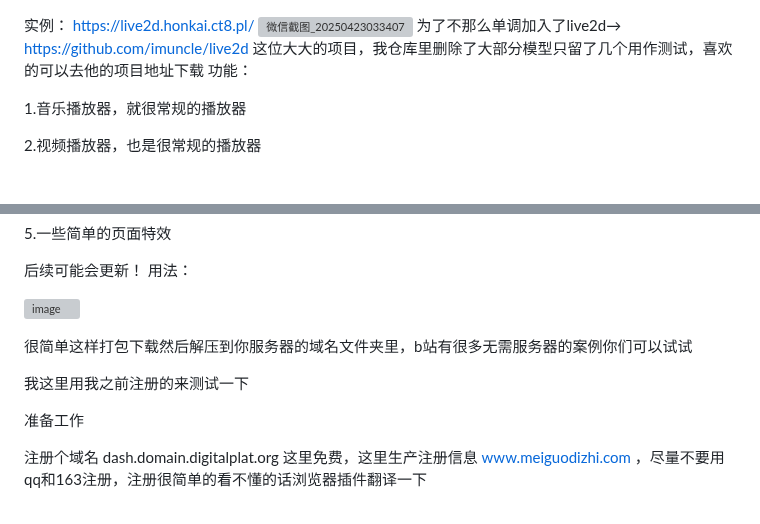
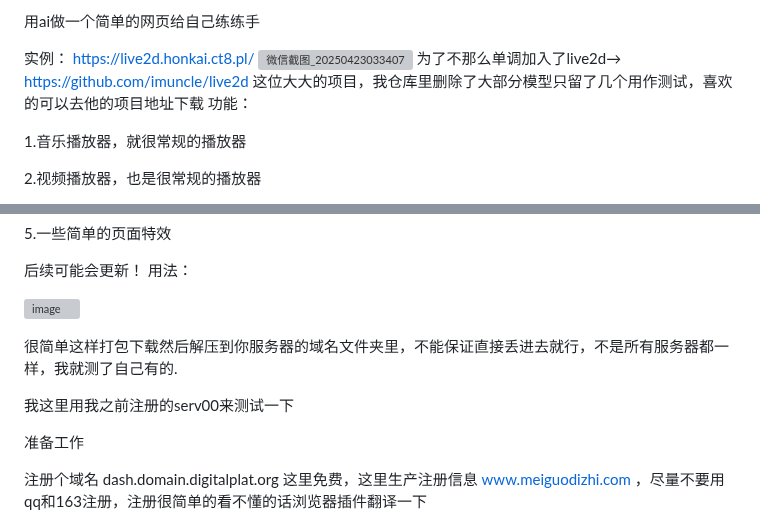
Before and after one commit to Leelokhan/-html, a Markdown page: README.md, 2 parts joined by grey strips. Drawn GitHub-style; grey boxes are pictures that could not be loaded.

```diff
--- a/README.md
+++ b/README.md
@@ -1,3 +1,5 @@
+用ai做一个简单的网页给自己练练手
+
 实例：   https://live2d.honkai.ct8.pl/
 ![微信截图_20250423033407](https://github.com/user-attachments/assets/ff4e2c55-3b62-4ad0-9e96-d7a81c981413)
 为了不那么单调加入了live2d→ https://github.com/imuncle/live2d 这位大大的项目，我仓库里删除了大部分模型只留了几个用作测试，喜欢的可以去他的项目地址下载
@@ -19,10 +21,9 @@
 
 ![image](https://github.com/user-attachments/assets/647d328e-dc62-450e-a397-9ecb07ac5106)
 
+很简单这样打包下载然后解压到你服务器的域名文件夹里，不能保证直接丢进去就行，不是所有服务器都一样，我就测了自己有的.
 
-很简单这样打包下载然后解压到你服务器的域名文件夹里，b站有很多无需服务器的案例你们可以试试
-
-我这里用我之前注册的来测试一下
+我这里用我之前注册的serv00来测试一下
 
 准备工作
 
```
